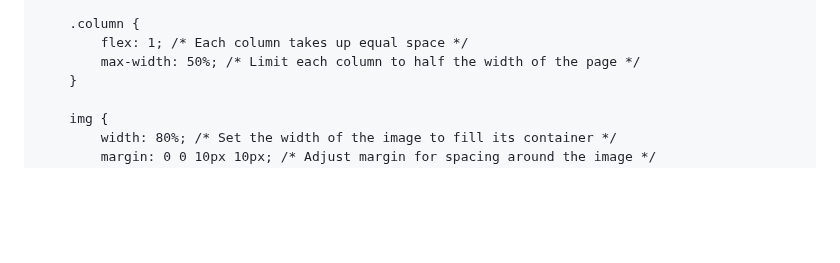
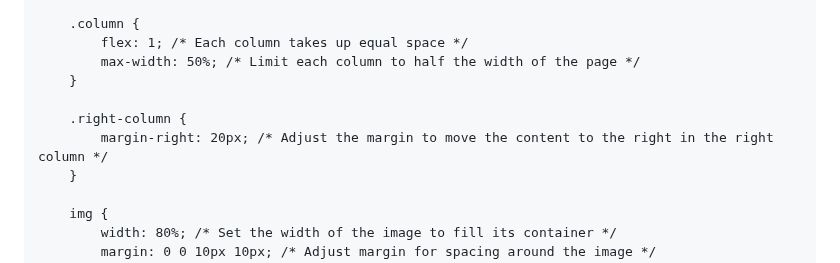
Before and after one commit to ElizabethThompson98/ElizabethThompson98.github.io, a Markdown page: README.md, the part around one of its changes. GitHub-like rendering; blank space fills up the shorter version.

```diff
--- a/README.md
+++ b/README.md
@@ -15,6 +15,10 @@
         .column {
             flex: 1; /* Each column takes up equal space */
             max-width: 50%; /* Limit each column to half the width of the page */
+        }
+
+        .right-column {
+            margin-right: 20px; /* Adjust the margin to move the content to the right in the right column */
         }
 
         img {
```
Also changed, not shown: other parts of README.md (+1 -1 lines).
